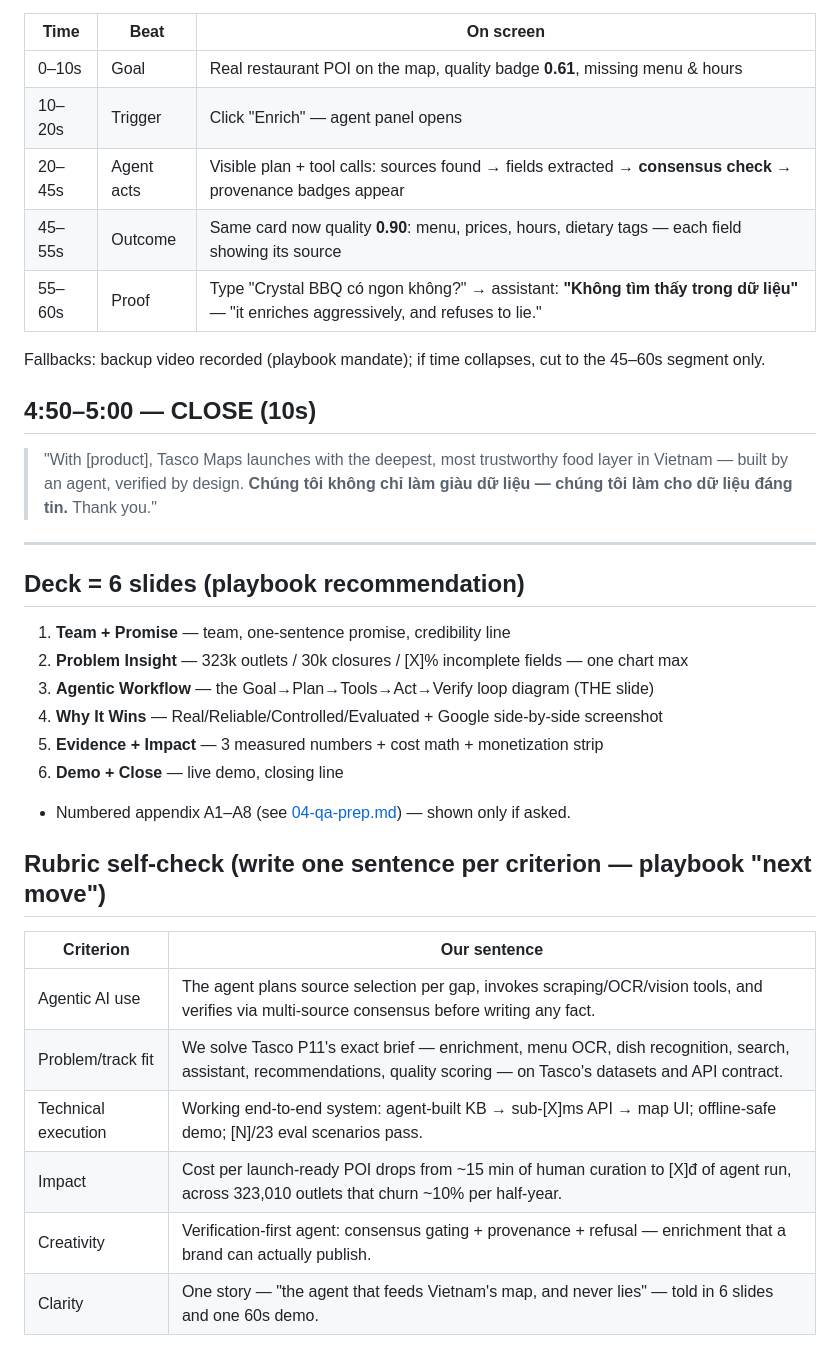
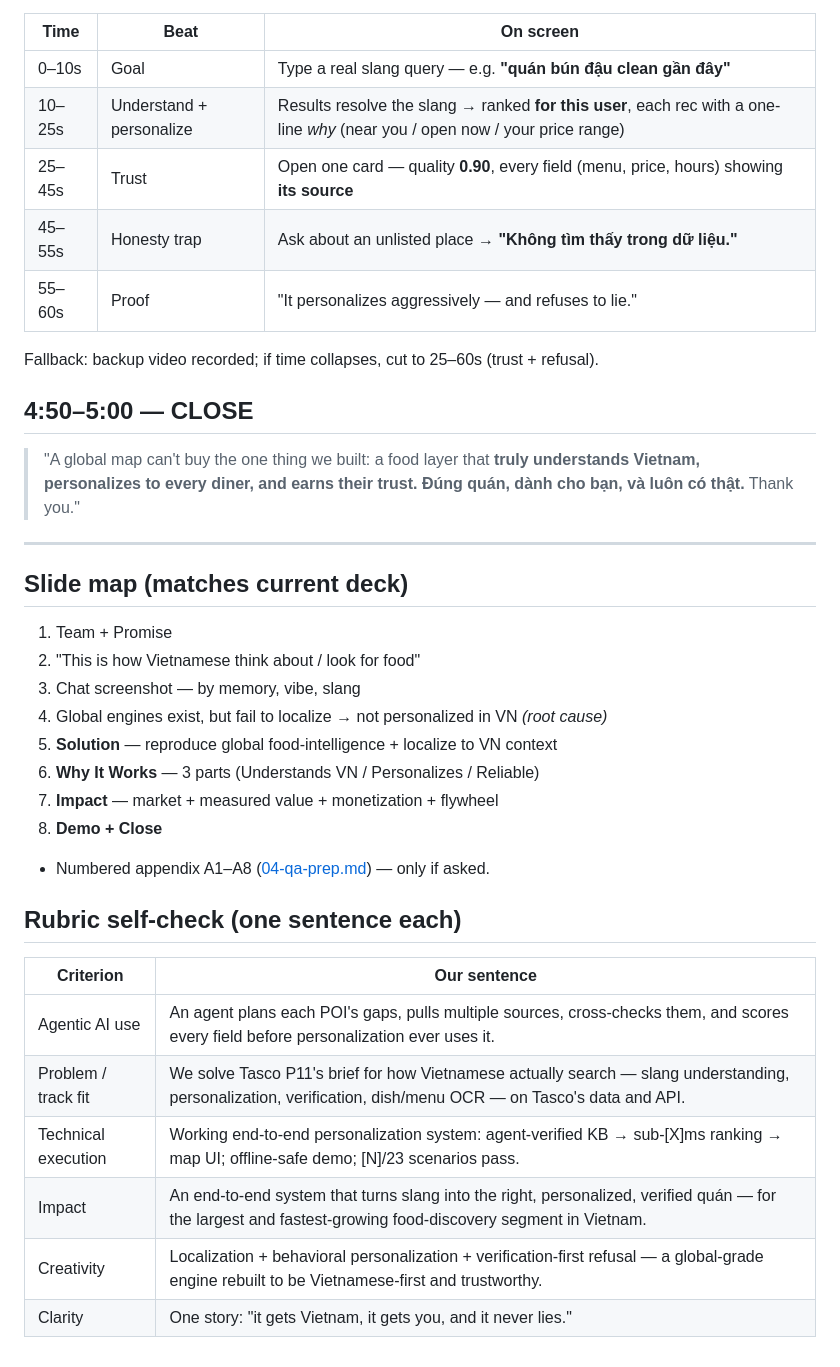
Before and after one commit to onlyin32bit/Toi-la-AI-TascoP11-AABW2026, a Markdown page: business/01-pitch-script.md, the part around one of its changes. Rendered like a GitHub page.

```diff
--- a/business/01-pitch-script.md
+++ b/business/01-pitch-script.md
@@ -75,37 +103,40 @@ Primary storyline — **the enrichment agent + the honesty trap** (matches hero
 
 | Time | Beat | On screen |
 |---|---|---|
-| 0–10s | Goal | Real restaurant POI on the map, quality badge **0.61**, missing menu & hours |
-| 10–20s | Trigger | Click "Enrich" — agent panel opens |
-| 20–45s | Agent acts | Visible plan + tool calls: sources found → fields extracted → **consensus check** → provenance badges appear |
-| 45–55s | Outcome | Same card now quality **0.90**: menu, prices, hours, dietary tags — each field showing its source |
-| 55–60s | Proof | Type "Crystal BBQ có ngon không?" → assistant: **"Không tìm thấy trong dữ liệu"** — "it enriches aggressively, and refuses to lie." |
+| 0–10s | Goal | Type a real slang query — e.g. **"quán bún đậu clean gần đây"** |
+| 10–25s | Understand + personalize | Results resolve the slang → ranked **for this user**, each rec with a one-line *why* (near you / open now / your price range) |
+| 25–45s | Trust | Open one card — quality **0.90**, every field (menu, price, hours) showing **its source** |
+| 45–55s | Honesty trap | Ask about an unlisted place → **"Không tìm thấy trong dữ liệu."** |
+| 55–60s | Proof | "It personalizes aggressively — and refuses to lie." |
 
-Fallbacks: backup video recorded (playbook mandate); if time collapses, cut to the 45–60s segment only.
+Fallback: backup video recorded; if time collapses, cut to 25–60s (trust + refusal).
 
-## 4:50–5:00 — CLOSE (10s)
+## 4:50–5:00 — CLOSE
 
-> "With [product], Tasco Maps launches with the deepest, most trustworthy food layer in Vietnam — built by an agent, verified by design. **Chúng tôi không chỉ làm giàu dữ liệu — chúng tôi làm cho dữ liệu đáng tin.** Thank you."
+> "A global map can't buy the one thing we built: a food layer that **truly understands Vietnam, personalizes to every diner, and earns their trust.**
+> **Đúng quán, dành cho bạn, và luôn có thật.** Thank you."
 
 ---
 
-## Deck = 6 slides (playbook recommendation)
+## Slide map (matches current deck)
 
-1. **Team + Promise** — team, one-sentence promise, credibility line
-2. **Problem Insight** — 323k outlets / 30k closures / [X]% incomplete fields — one chart max
-3. **Agentic Workflow** — the Goal→Plan→Tools→Act→Verify loop diagram (THE slide)
-4. **Why It Wins** — Real/Reliable/Controlled/Evaluated + Google side-by-side screenshot
-5. **Evidence + Impact** — 3 measured numbers + cost math + monetization strip
-6. **Demo + Close** — live demo, closing line
-+ Numbered appendix A1–A8 (see [04-qa-prep.md](04-qa-prep.md)) — shown only if asked.
+1. Team + Promise
+2. "This is how Vietnamese think about / look for food"
+3. Chat screenshot — by memory, vibe, slang
+4. Global engines exist, but fail to localize → not personalized in VN *(root cause)*
+5. **Solution** — reproduce global food-intelligence + localize to VN context
+6. **Why It Works** — 3 parts (Understands VN / Personalizes / Reliable)
+7. **Impact** — market + measured value + monetization + flywheel
+8. **Demo + Close**
++ Numbered appendix A1–A8 ([04-qa-prep.md](04-qa-prep.md)) — only if asked.
 
-## Rubric self-check (write one sentence per criterion — playbook "next move")
+## Rubric self-check (one sentence each)
 
 | Criterion | Our sentence |
 |---|---|
-| Agentic AI use | The agent plans source selection per gap, invokes scraping/OCR/vision tools, and verifies via multi-source consensus before writing any fact. |
-| Problem/track fit | We solve Tasco P11's exact brief — enrichment, menu OCR, dish recognition, search, assistant, recommendations, quality scoring — on Tasco's datasets and API contract. |
-| Technical execution | Working end-to-end system: agent-built KB → sub-[X]ms API → map UI; offline-safe demo; [N]/23 eval scenarios pass. |
-| Impact | Cost per launch-ready POI drops from ~15 min of human curation to [X]đ of agent run, across 323,010 outlets that churn ~10% per half-year. |
-| Creativity | Verification-first agent: consensus gating + provenance + refusal — enrichment that a brand can actually publish. |
-| Clarity | One story — "the agent that feeds Vietnam's map, and never lies" — told in 6 slides and one 60s demo. |
+| Agentic AI use | An agent plans each POI's gaps, pulls multiple sources, cross-checks them, and scores every field before personalization ever uses it. |
+| Problem / track fit | We solve Tasco P11's brief for how Vietnamese actually search — slang understanding, personalization, verification, dish/menu OCR — on Tasco's data and API. |
+| Technical execution | Working end-to-end personalization system: agent-verified KB → sub-[X]ms ranking → map UI; offline-safe demo; [N]/23 scenarios pass. |
+| Impact | An end-to-end system that turns slang into the right, personalized, verified quán — for the largest and fastest-growing food-discovery segment in Vietnam. |
+| Creativity | Localization + behavioral personalization + verification-first refusal — a global-grade engine rebuilt to be Vietnamese-first and trustworthy. |
+| Clarity | One story: "it gets Vietnam, it gets you, and it never lies." |
```
Also changed, not shown: other parts of business/01-pitch-script.md (+73 -45 lines), business/06-submission-portal-copy.md (added, +54 -0 lines).
